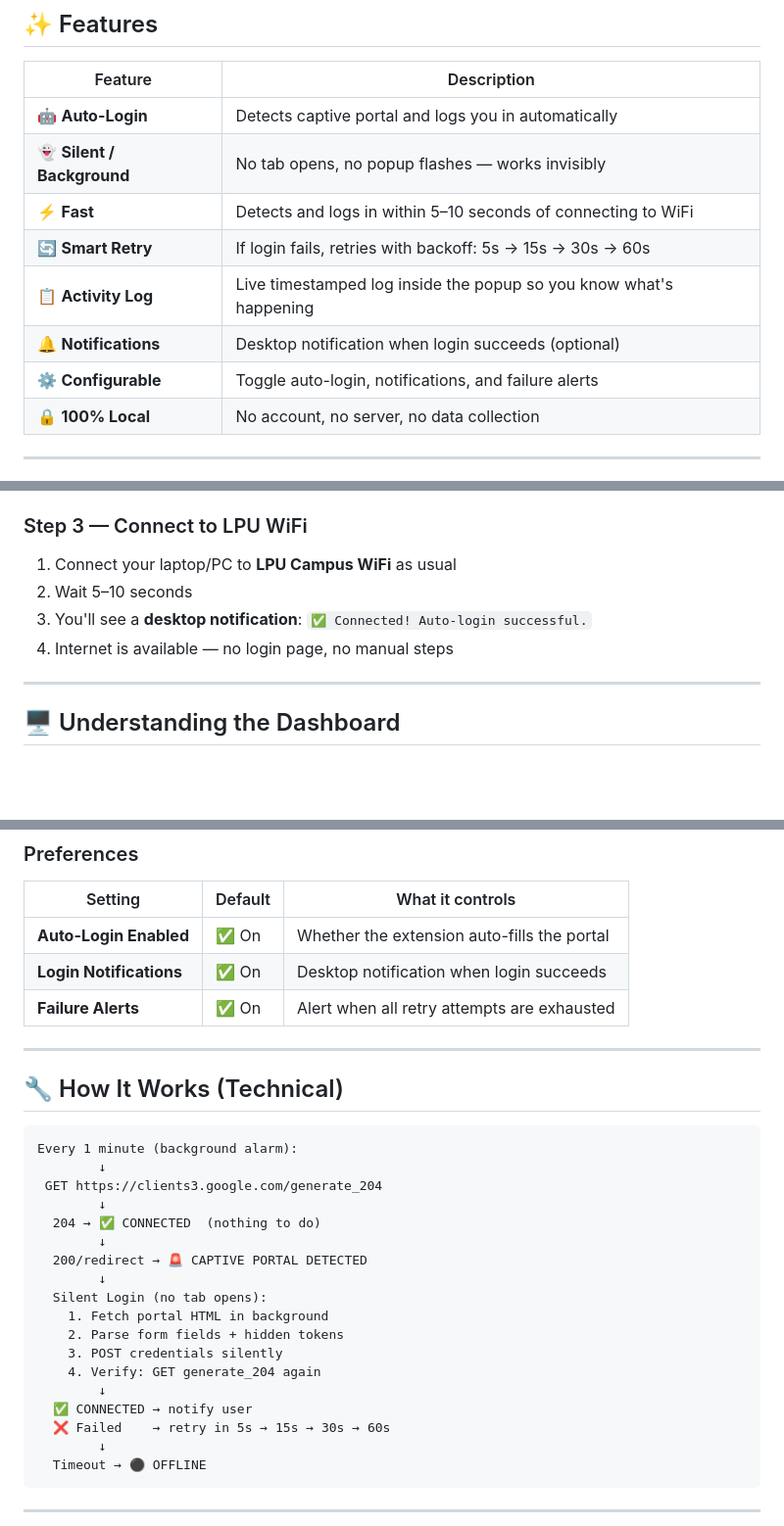
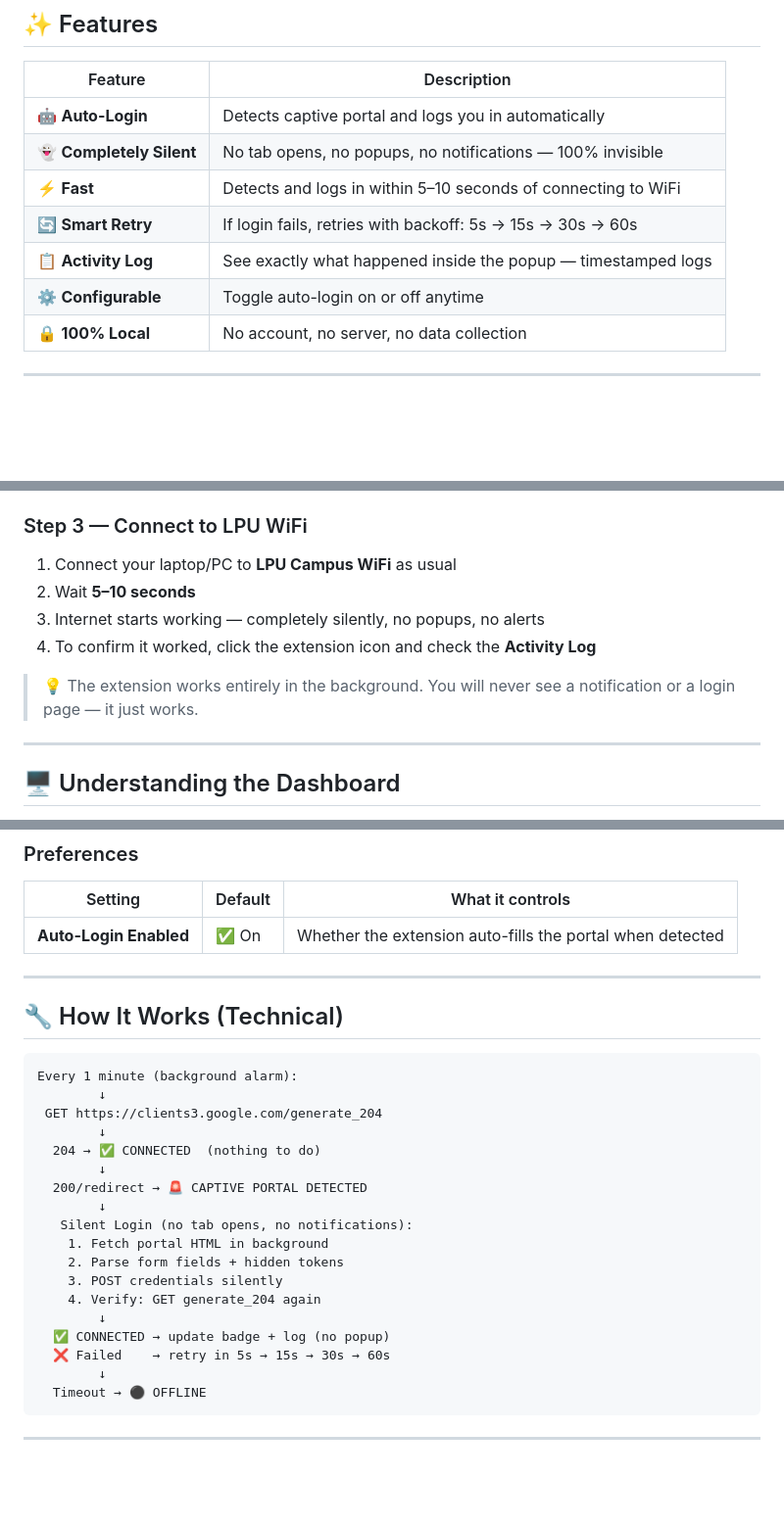
Before and after one commit to Babul-Kumar/-LPU-Auto-Internet-Login, a Markdown page: README.md, 3 parts joined by grey strips. Shown at 98% size. GitHub-like rendering; blank space fills up the shorter version.

Commit message:
docs: update README to reflect 100% silent mode — no notifications anywhere

```diff
--- a/README.md
+++ b/README.md
@@ -36,12 +36,11 @@ Every time you connect to LPU campus WiFi, the network shows a **captive portal
 | Feature | Description |
 |---|---|
 | 🤖 **Auto-Login** | Detects captive portal and logs you in automatically |
-| 👻 **Silent / Background** | No tab opens, no popup flashes — works invisibly |
+| 👻 **Completely Silent** | No tab opens, no popups, no notifications — 100% invisible |
 | ⚡ **Fast** | Detects and logs in within 5–10 seconds of connecting to WiFi |
 | 🔄 **Smart Retry** | If login fails, retries with backoff: 5s → 15s → 30s → 60s |
-| 📋 **Activity Log** | Live timestamped log inside the popup so you know what's happening |
-| 🔔 **Notifications** | Desktop notification when login succeeds (optional) |
-| ⚙️ **Configurable** | Toggle auto-login, notifications, and failure alerts |
+| 📋 **Activity Log** | See exactly what happened inside the popup — timestamped logs |
+| ⚙️ **Configurable** | Toggle auto-login on or off anytime |
 | 🔒 **100% Local** | No account, no server, no data collection |
 
 ---
@@ -137,9 +136,11 @@ That's it. You're done. The extension now runs silently in the background.
 ### Step 3 — Connect to LPU WiFi
 
 1. Connect your laptop/PC to **LPU Campus WiFi** as usual
-2. Wait 5–10 seconds
-3. You'll see a **desktop notification**: `✅ Connected! Auto-login successful.`
-4. Internet is available — no login page, no manual steps
+2. Wait **5–10 seconds**
+3. Internet starts working — completely silently, no popups, no alerts
+4. To confirm it worked, click the extension icon and check the **Activity Log**
+
+> 💡 The extension works entirely in the background. You will never see a notification or a login page — it just works.
 
 ---
 
@@ -203,9 +204,7 @@ To completely remove your saved data:
 
 | Setting | Default | What it controls |
 |---|---|---|
-| **Auto-Login Enabled** | ✅ On | Whether the extension auto-fills the portal |
-| **Login Notifications** | ✅ On | Desktop notification when login succeeds |
-| **Failure Alerts** | ✅ On | Alert when all retry attempts are exhausted |
+| **Auto-Login Enabled** | ✅ On | Whether the extension auto-fills the portal when detected |
 
 ---
 
@@ -220,13 +219,13 @@ Every 1 minute (background alarm):
         ↓
   200/redirect → 🚨 CAPTIVE PORTAL DETECTED
         ↓
-  Silent Login (no tab opens):
+   Silent Login (no tab opens, no notifications):
     1. Fetch portal HTML in background
     2. Parse form fields + hidden tokens
     3. POST credentials silently
     4. Verify: GET generate_204 again
         ↓
-  ✅ CONNECTED → notify user
+  ✅ CONNECTED → update badge + log (no popup)
   ❌ Failed    → retry in 5s → 15s → 30s → 60s
         ↓
   Timeout → ⚫ OFFLINE
```
Also changed, not shown: other parts of README.md (+2 -2 lines).
